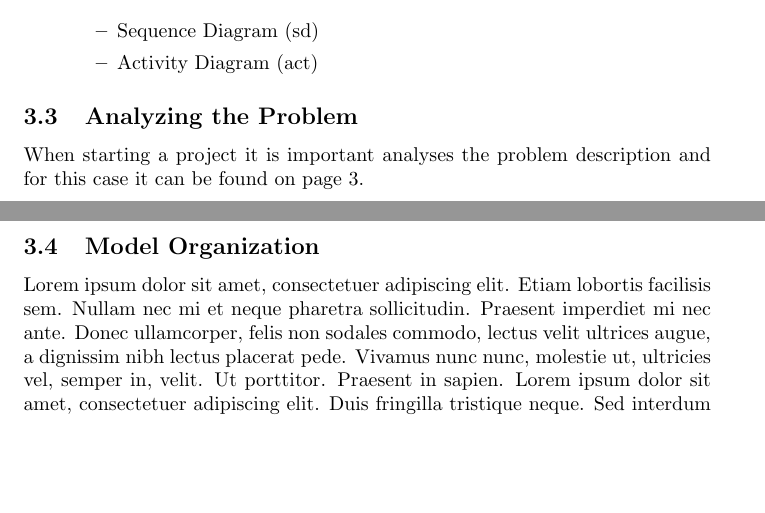
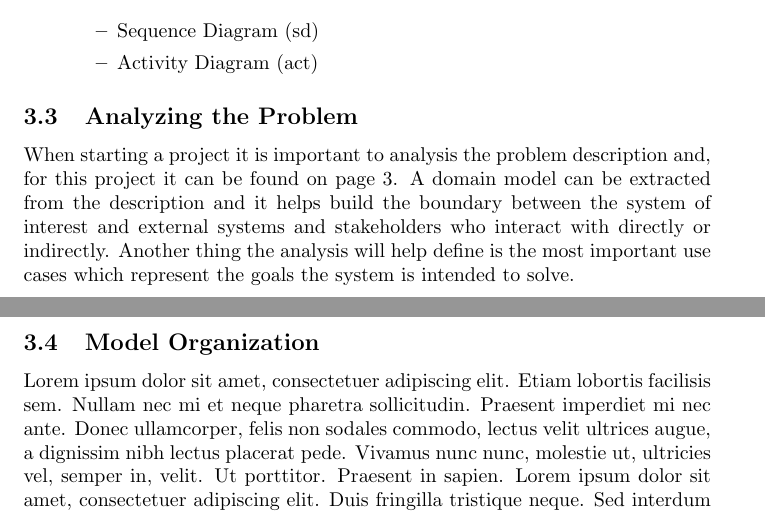
Before and after one commit to entvex/particle_swarm_optimization_embedded, a LaTeX document (report/main.tex, which reads report/analyzingtheproblem.tex): two parts of pages 4 and 5 of 12, joined at a grey line, cut so that both start at the same text, the shorter picture padded with empty space. Compiled offline with pdfLaTeX.

Commit message:
Analyzing the Problem

```diff
--- a/report/analyzingtheproblem.tex
+++ b/report/analyzingtheproblem.tex
@@ -1,3 +1,4 @@
 \subsection{Analyzing the Problem}
-% En sluder omkring hvordan domain model skal bruges
-When starting a project it is important analyses the problem description and for this case it can be found on page \pageref{sc:problemdescription}.
+When starting a project it is important to analysis the problem description and, for this project it can be found on page \pageref{sc:problemdescription}. A domain model can be extracted from the description and it helps build the boundary between the system of interest and external systems and stakeholders who interact with directly or indirectly.
+%Måske skal dette stykke ned til use cases?
+Another thing the analysis will help define is the most important use cases which represent the goals the system is intended to solve.
```
